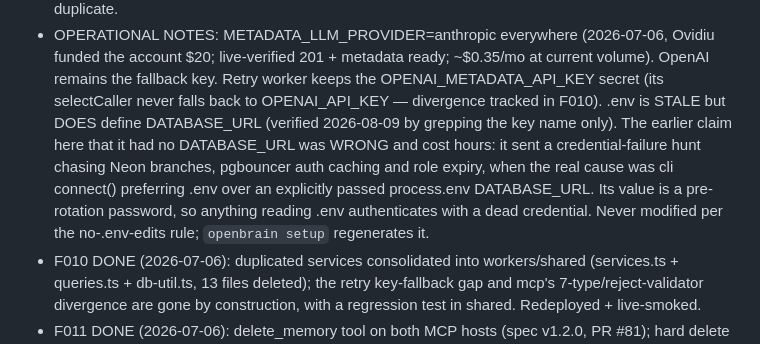
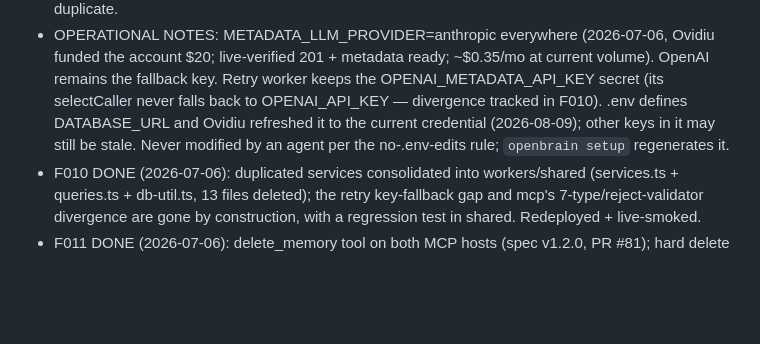
Before and after one commit to eovidiu/open-brain, a Markdown page: .harness/context_summary.md, the part around the change. GitHub-like rendering; blank space fills up the shorter version.

Commit message:
docs: .env now carries the current DATABASE_URL

```diff
--- a/.harness/context_summary.md
+++ b/.harness/context_summary.md
@@ -18,14 +18,9 @@ This file is referenced in CLAUDE.md and loaded every session.
   at current volume). OpenAI remains the fallback key. Retry worker keeps the
   OPENAI_METADATA_API_KEY secret (its selectCaller never falls back to
   OPENAI_API_KEY — divergence tracked in F010).
-  .env is STALE but DOES define DATABASE_URL (verified 2026-08-09 by grepping
-  the key name only). The earlier claim here that it had no DATABASE_URL was
-  WRONG and cost hours: it sent a credential-failure hunt chasing Neon branches,
-  pgbouncer auth caching and role expiry, when the real cause was cli connect()
-  preferring .env over an explicitly passed process.env DATABASE_URL. Its value
-  is a pre-rotation password, so anything reading .env authenticates with a dead
-  credential. Never modified per the no-.env-edits rule; `openbrain setup`
-  regenerates it.
+  .env defines DATABASE_URL and Ovidiu refreshed it to the current credential
+  (2026-08-09); other keys in it may still be stale. Never modified by an agent
+  per the no-.env-edits rule; `openbrain setup` regenerates it.
 - F010 DONE (2026-07-06): duplicated services consolidated into workers/shared
   (services.ts + queries.ts + db-util.ts, 13 files deleted); the retry
   key-fallback gap and mcp's 7-type/reject-validator divergence are gone by
```
